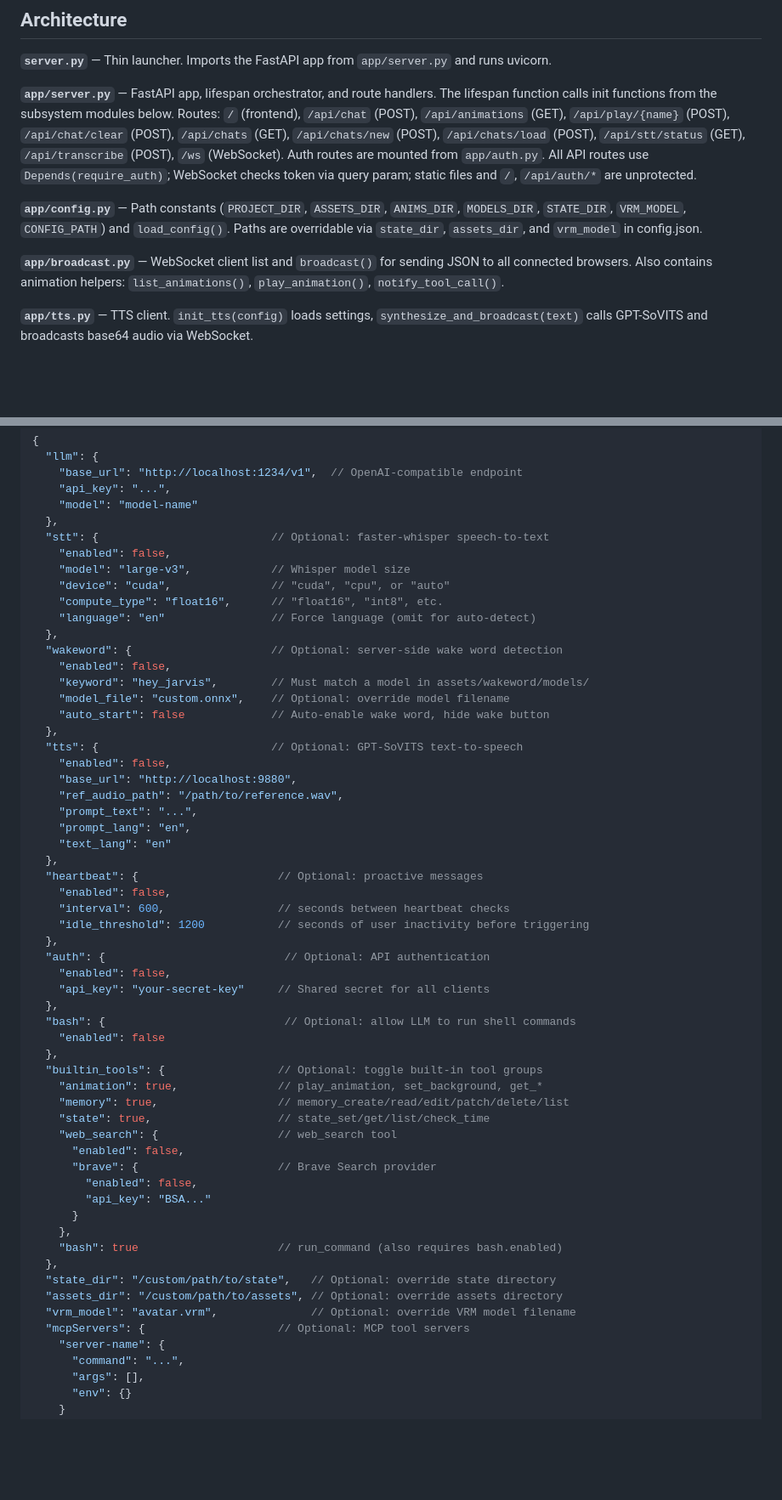
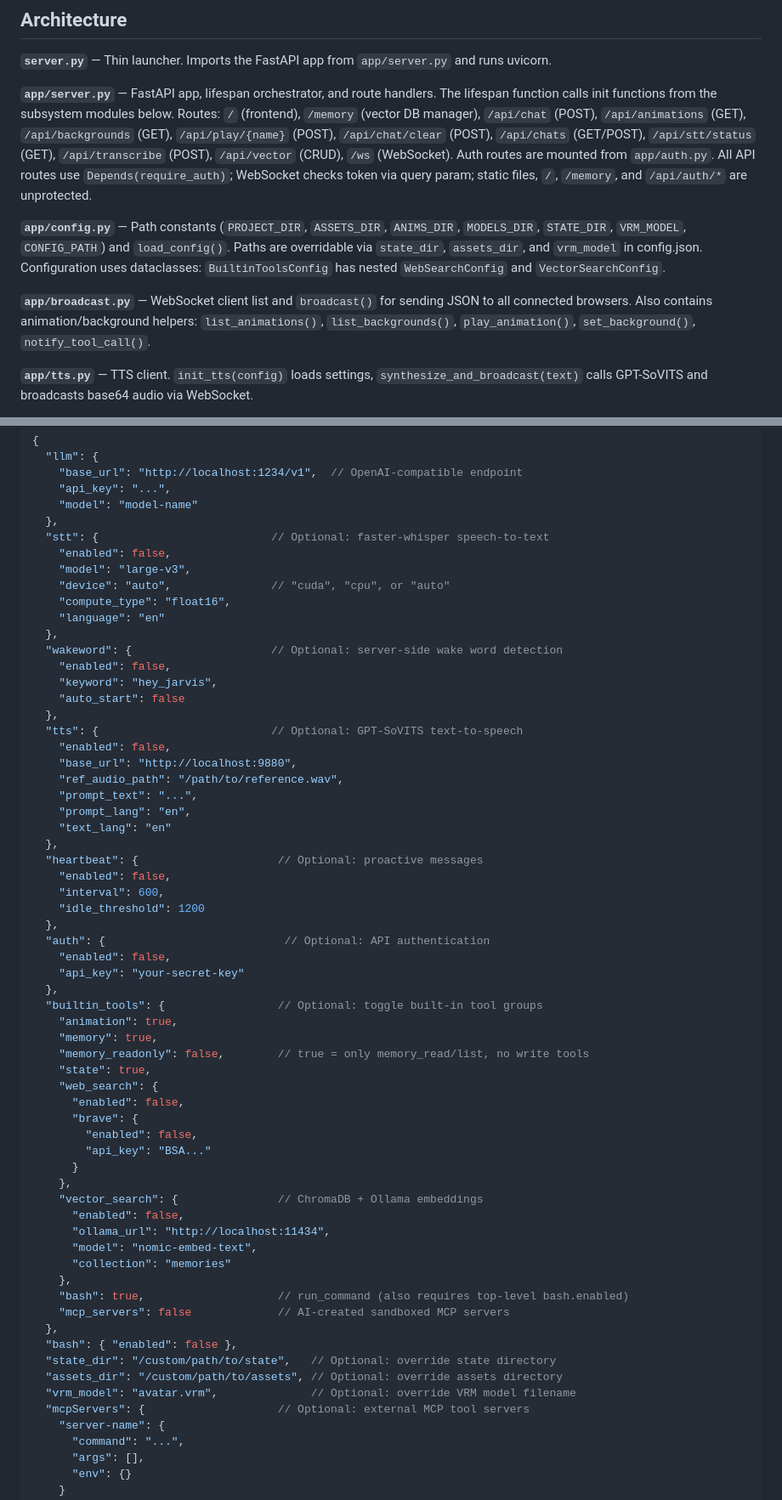
Before and after one commit to Yvonne-Aizawa/lumina, a Markdown page: CLAUDE.md, 2 parts joined by grey strips. Shown at 85% size. Drawn GitHub-style; blank space fills up the shorter version.

Commit message:
docs: update CLAUDE.md for vector search, MCP servers, memory_readonly, tools/ refactor

```diff
--- a/CLAUDE.md
+++ b/CLAUDE.md
@@ -27,11 +27,11 @@ No tests or linting are configured.
 
 **`server.py`** — Thin launcher. Imports the FastAPI app from `app/server.py` and runs uvicorn.
 
-**`app/server.py`** — FastAPI app, lifespan orchestrator, and route handlers. The lifespan function calls init functions from the subsystem modules below. Routes: `/` (frontend), `/api/chat` (POST), `/api/animations` (GET), `/api/play/{name}` (POST), `/api/chat/clear` (POST), `/api/chats` (GET), `/api/chats/new` (POST), `/api/chats/load` (POST), `/api/stt/status` (GET), `/api/transcribe` (POST), `/ws` (WebSocket). Auth routes are mounted from `app/auth.py`. All API routes use `Depends(require_auth)`; WebSocket checks token via query param; static files and `/`, `/api/auth/*` are unprotected.
+**`app/server.py`** — FastAPI app, lifespan orchestrator, and route handlers. The lifespan function calls init functions from the subsystem modules below. Routes: `/` (frontend), `/memory` (vector DB manager), `/api/chat` (POST), `/api/animations` (GET), `/api/backgrounds` (GET), `/api/play/{name}` (POST), `/api/chat/clear` (POST), `/api/chats` (GET/POST), `/api/stt/status` (GET), `/api/transcribe` (POST), `/api/vector` (CRUD), `/ws` (WebSocket). Auth routes are mounted from `app/auth.py`. All API routes use `Depends(require_auth)`; WebSocket checks token via query param; static files, `/`, `/memory`, and `/api/auth/*` are unprotected.
 
-**`app/config.py`** — Path constants (`PROJECT_DIR`, `ASSETS_DIR`, `ANIMS_DIR`, `MODELS_DIR`, `STATE_DIR`, `VRM_MODEL`, `CONFIG_PATH`) and `load_config()`. Paths are overridable via `state_dir`, `assets_dir`, and `vrm_model` in config.json.
+**`app/config.py`** — Path constants (`PROJECT_DIR`, `ASSETS_DIR`, `ANIMS_DIR`, `MODELS_DIR`, `STATE_DIR`, `VRM_MODEL`, `CONFIG_PATH`) and `load_config()`. Paths are overridable via `state_dir`, `assets_dir`, and `vrm_model` in config.json. Configuration uses dataclasses: `BuiltinToolsConfig` has nested `WebSearchConfig` and `VectorSearchConfig`.
 
-**`app/broadcast.py`** — WebSocket client list and `broadcast()` for sending JSON to all connected browsers. Also contains animation helpers: `list_animations()`, `play_animation()`, `notify_tool_call()`.
+**`app/broadcast.py`** — WebSocket client list and `broadcast()` for sending JSON to all connected browsers. Also contains animation/background helpers: `list_animations()`, `list_backgrounds()`, `play_animation()`, `set_background()`, `notify_tool_call()`.
 
 **`app/tts.py`** — TTS client. `init_tts(config)` loads settings, `synthesize_and_broadcast(text)` calls GPT-SoVITS and broadcasts base64 audio via WebSocket.
 
@@ -111,16 +121,15 @@ The heartbeat uses a completely separate LLM call — no shared conversation his
   },
   "stt": {                          // Optional: faster-whisper speech-to-text
     "enabled": false,
-    "model": "large-v3",            // Whisper model size
-    "device": "cuda",               // "cuda", "cpu", or "auto"
-    "compute_type": "float16",      // "float16", "int8", etc.
-    "language": "en"                // Force language (omit for auto-detect)
+    "model": "large-v3",
+    "device": "auto",               // "cuda", "cpu", or "auto"
+    "compute_type": "float16",
+    "language": "en"
   },
   "wakeword": {                     // Optional: server-side wake word detection
     "enabled": false,
-    "keyword": "hey_jarvis",        // Must match a model in assets/wakeword/models/
-    "model_file": "custom.onnx",    // Optional: override model filename
-    "auto_start": false             // Auto-enable wake word, hide wake button
+    "keyword": "hey_jarvis",
+    "auto_start": false
   },
   "tts": {                          // Optional: GPT-SoVITS text-to-speech
     "enabled": false,
@@ -132,33 +141,39 @@ The heartbeat uses a completely separate LLM call — no shared conversation his
   },
   "heartbeat": {                     // Optional: proactive messages
     "enabled": false,
-    "interval": 600,                 // seconds between heartbeat checks
-    "idle_threshold": 1200           // seconds of user inactivity before triggering
+    "interval": 600,
+    "idle_threshold": 1200
   },
   "auth": {                           // Optional: API authentication
     "enabled": false,
-    "api_key": "your-secret-key"     // Shared secret for all clients
-  },
-  "bash": {                           // Optional: allow LLM to run shell commands
-    "enabled": false
+    "api_key": "your-secret-key"
   },
   "builtin_tools": {                 // Optional: toggle built-in tool groups
-    "animation": true,               // play_animation, set_background, get_*
-    "memory": true,                  // memory_create/read/edit/patch/delete/list
-    "state": true,                   // state_set/get/list/check_time
-    "web_search": {                  // web_search tool
+    "animation": true,
+    "memory": true,
+    "memory_readonly": false,        // true = only memory_read/list, no write tools
+    "state": true,
+    "web_search": {
       "enabled": false,
-      "brave": {                     // Brave Search provider
+      "brave": {
         "enabled": false,
         "api_key": "BSA..."
       }
     },
-    "bash": true                     // run_command (also requires bash.enabled)
+    "vector_search": {               // ChromaDB + Ollama embeddings
+      "enabled": false,
+      "ollama_url": "http://localhost:11434",
+      "model": "nomic-embed-text",
+      "collection": "memories"
+    },
+    "bash": true,                    // run_command (also requires top-level bash.enabled)
+    "mcp_servers": false             // AI-created sandboxed MCP servers
   },
+  "bash": { "enabled": false },
   "state_dir": "/custom/path/to/state",   // Optional: override state directory
   "assets_dir": "/custom/path/to/assets", // Optional: override assets directory
   "vrm_model": "avatar.vrm",              // Optional: override VRM model filename
-  "mcpServers": {                    // Optional: MCP tool servers
+  "mcpServers": {                    // Optional: external MCP tool servers
     "server-name": {
       "command": "...",
       "args": [],
```
Also changed, not shown: other parts of CLAUDE.md (+42 -26 lines).
